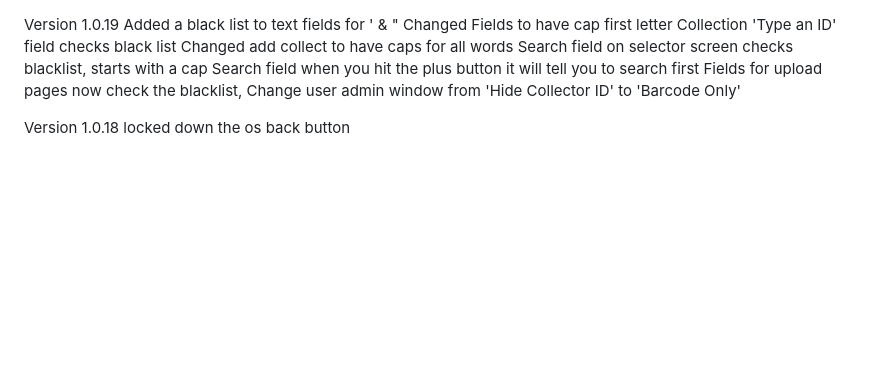
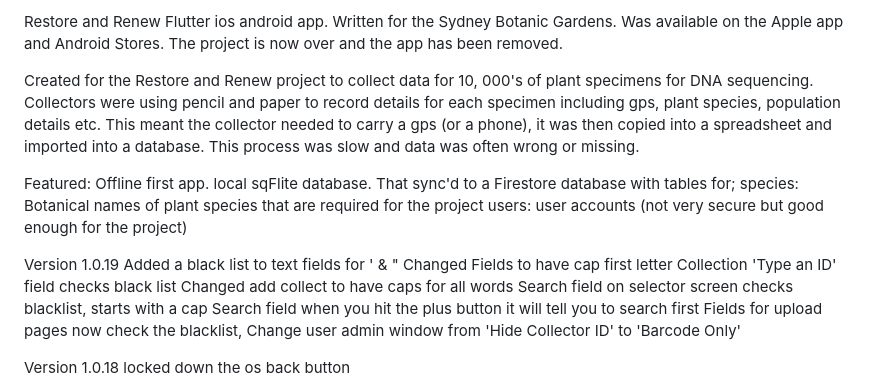
Before and after one commit to Adenosperma1/RnR-Flutter-Mobile-App, a Markdown page: README.md, the part around the change. Drawn GitHub-style; blank space fills up the shorter version.

```diff
--- a/README.md
+++ b/README.md
@@ -1,3 +1,26 @@
+Restore and Renew Flutter ios android app.
+Written for the Sydney Botanic Gardens.
+Was available on the Apple app and Android Stores.
+The project is now over and the app has been removed.
+
+Created for the Restore and Renew project to collect data for 10, 000's of plant specimens for DNA sequencing.
+Collectors were using pencil and paper to record details for each specimen including gps, plant species, population details etc.
+This meant the collector needed to carry a gps (or a phone), it was then copied into a spreadsheet and imported into a database.
+This process was slow and data was often wrong or missing.
+
+
+
+
+Featured:
+Offline first app.
+local sqFlite database.
+That sync'd to a Firestore database with tables for;
+    species: Botanical names of plant species that are required for the project
+    users: user accounts (not very secure but good enough for the project)
+
+
+
+
 Version 1.0.19
 Added a black list to text fields for ' & "
 Changed Fields to have cap first letter
```
